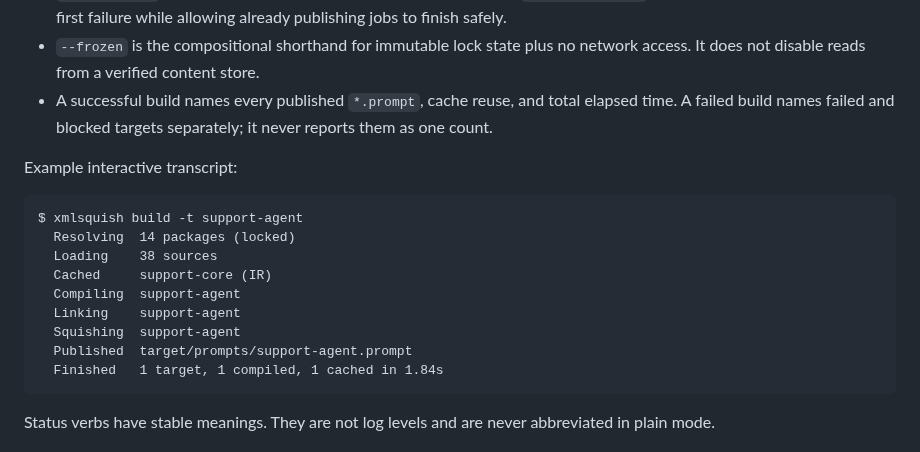
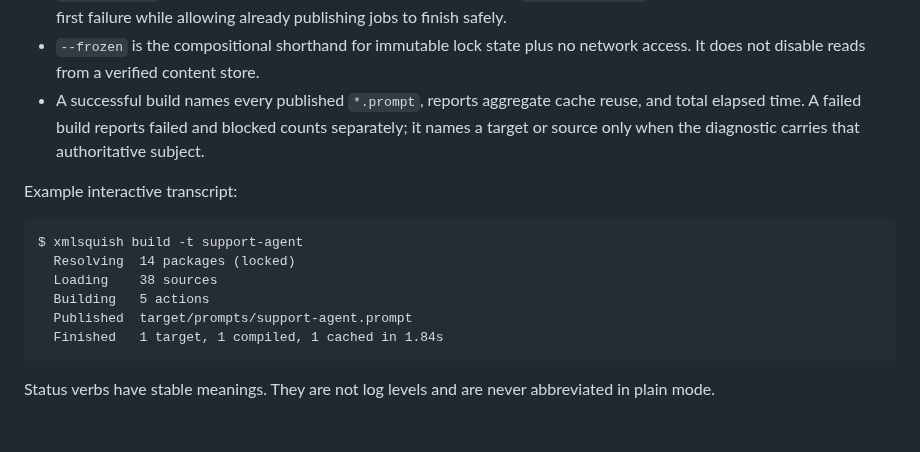
Before and after one commit to kleedaisuki/prompt-squish, a Markdown page: docs/product/cli-experience.md, the part around one of its changes. Drawn GitHub-style.

````diff
--- a/docs/product/cli-experience.md
+++ b/docs/product/cli-experience.md
@@ -466,8 +466,9 @@ xmlsquish build [selection]
   safely.
 - `--frozen` is the compositional shorthand for immutable lock state plus no network access. It
   does not disable reads from a verified content store.
-- A successful build names every published `*.prompt`, cache reuse, and total elapsed time. A
-  failed build names failed and blocked targets separately; it never reports them as one count.
+- A successful build names every published `*.prompt`, reports aggregate cache reuse, and total
+  elapsed time. A failed build reports failed and blocked counts separately; it names a target or
+  source only when the diagnostic carries that authoritative subject.
 
 Example interactive transcript:
 
@@ -475,10 +476,7 @@ Example interactive transcript:
 $ xmlsquish build -t support-agent
   Resolving  14 packages (locked)
   Loading    38 sources
-  Cached     support-core (IR)
-  Compiling  support-agent
-  Linking    support-agent
-  Squishing  support-agent
+  Building   5 actions
   Published  target/prompts/support-agent.prompt
   Finished   1 target, 1 compiled, 1 cached in 1.84s
 ```
````
Also changed, not shown: other parts of docs/product/cli-experience.md (+28 -9 lines).
